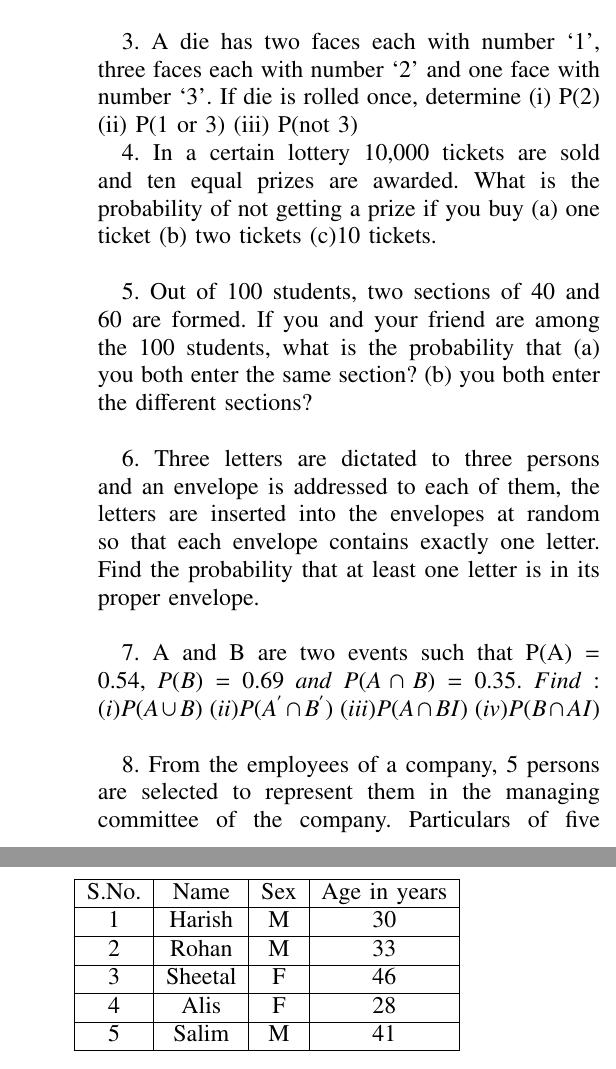
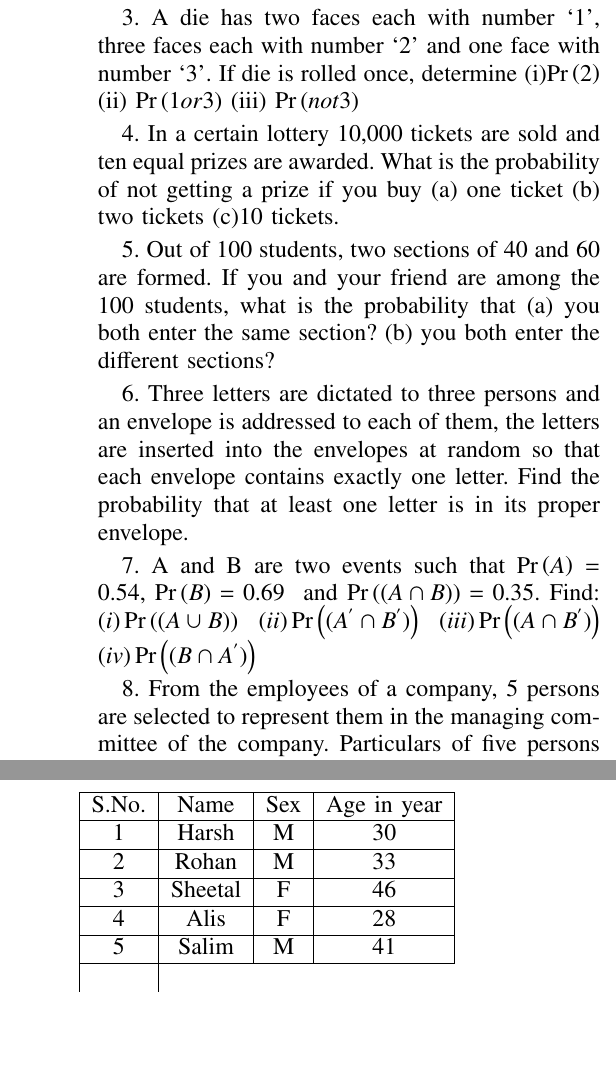
Before and after one commit to ShristySharma/ML_Assignments, a LaTeX problem sheet (ASSIGNMENT1_NCERT11_16_4.tex, which reads TABLE/table1_ass1.tex): two parts of the columns of the page, joined at a grey line, cut so that both start at the same text, the shorter picture padded with empty space. Compiled offline with pdfLaTeX.

Commit message:
Add files via upload

```diff
--- a/ASSIGNMENT1_NCERT11_16_4.tex
+++ b/ASSIGNMENT1_NCERT11_16_4.tex
@@ -4,7 +4,7 @@
 \usepackage{gensymb}
 %\doublespacing
 \singlespacing
-
+\def\inputGnumericTable{}
 %\usepackage{graphicx}
 %\usepackage{amssymb}
 %\usepackage{relsize}
@@ -212,49 +212,33 @@ are drawn from the box, what is the probability that
 
-2. 4 cards are drawn from a well – shuffled deck of 52 cards. What is the probability of obtaining 3 diamonds and one spade?\\
+2. 4 cards are drawn from a well – shuffled deck of 52 cards. What is the probability of obtaining 3 diamonds and one spade?
 
 3. A die has two faces each with number ‘1’, three faces each with number ‘2’ and one
 face with number ‘3’. If die is rolled once, determine
-(i) P(2) (ii) P(1 or 3) (iii) P(not 3)
+ (i)\pr{2} (ii) \pr{1 or 3} (iii) \pr{not 3}
 
-
-4. In a certain lottery 10,000 tickets are sold and ten equal prizes are awarded. What is the probability of not getting a prize if you buy (a) one ticket (b) two tickets (c)10 tickets.\\
+4. In a certain lottery 10,000 tickets are sold and ten equal prizes are awarded. What is the probability of not getting a prize if you buy (a) one ticket (b) two tickets (c)10 tickets.
 
 5. Out of 100 students, two sections of 40 and 60 are formed. If you and your friend
 are among the 100 students, what is the probability that
 (a) you both enter the same section?
-(b) you both enter the different sections?\\
+(b) you both enter the different sections?
 
 6. Three letters are dictated to three persons and an envelope is addressed to each of
 them, the letters are inserted into the envelopes at random so that each envelope
-contains exactly one letter. Find the probability that at least one letter is in its proper envelope.\\
+contains exactly one letter. Find the probability that at least one letter is in its proper envelope.
 
-7. A and B are two events such that P(A) = 0.54,
-$ P(B) = 0.69 \ and  \ P( A \cap B )=0.35.\ Find:$
-$(i) P(A \cup B)$
-$(ii)P(A^{'}\cap B^{'}) $
-$(iii) P(A \cap BI) $
-$(iv) P(B\cap AI) $\\
+7. A and B are two events such that \pr{A} = 0.54,
+$ \pr{B}=0.69 $ \ and   $\pr{( A \cap B) }=0.35.$ Find:
+$(i) \pr{(A \cup B)}$
+$(ii)\pr{(A^{'}\cap B^{'})} $
+$(iii) \pr{(A \cap B^{'})} $
+$(iv) \pr{(B\cap A^{'})} $
 
 8. From the employees of a company, 5 persons are selected to represent them in the
 managing committee of the company. Particulars of five persons are as follows:
-\begin{table}[h!]
 \begin{center}
-%\caption{Full-box Table in \LaTeX}
-%\label{Table 3}
-\begin{tabular}{|c|c|c|c|}
+\begin{tabular}[]{|c|c|c|c|}
 \hline
-S.No. & Name & Sex & Age in years\\
-\hline
-1 & Harish & M & 30\\
-\hline
-2 & Rohan & M & 33\\
-\hline
-3 & Sheetal & F & 46\\
-\hline
-4 & Alis & F & 28\\
-\hline
-5 & Salim & M & 41\\
-\hline
-
+\input{TABLE/table1_ass1.tex}
 \end{tabular}
 \end{center}
@@ -264,4 +247,4 @@ probability that the spokesperson will be either male or over 35 years?\\
 
-9. If 4-digit numbers greater than 5,000 are randomly formed from the digits 0, 1, 3, 5,and 7, what is the probability of forming a number divisible by 5 when, (i) the digits are repeated? (ii) the repetition of digits is not allowed?\\
+9. If 4-digit numbers greater than 5,000 are randomly formed from the digits 0, 1, 3, 5,and 7, what is the probability of forming a number divisible by 5 when, (i) the digits are repeated? (ii) the repetition of digits is not allowed?
 
 10. The number lock of a suitcase has 4 wheels, each labelled with ten digits i.e., from 0 to 9. The lock opens with a sequence of four digits with no repeats. What is the
--- /dev/null
+++ b/TABLE/table1_ass1.tex
@@ -0,0 +1,11 @@
+%%%%%%%%%%%%%%%%%%%%%%%%%%%%%%%%%%%%%%%%%%%%%%%%%%%%%%%%%%%%%%%%%%%%%%
+%%                                                                  %%
+%%  This is a LaTeX2e table fragment exported from Gnumeric.        %%
+%%                                                                  %%
+%%%%%%%%%%%%%%%%%%%%%%%%%%%%%%%%%%%%%%%%%%%%%%%%%%%%%%%%%%%%%%%%%%%%%%
+S.No.	&Name	&Sex	&Age in year\\ \hline
+1	&Harsh	&M	&30\\ \hline
+2	&Rohan	&M	&33\\ \hline
+3	&Sheetal	&F	&46\\ \hline
+4	&Alis	&F	&28\\ \hline
+5	&Salim	&M	&41\\ \hline
```
Also changed, not shown: ASSIGNMENT1_NCERT11_16_4.pdf, ASSIGNMENT1_NCERT11_16_4.tex (7 more changed lines), 2 other files.
